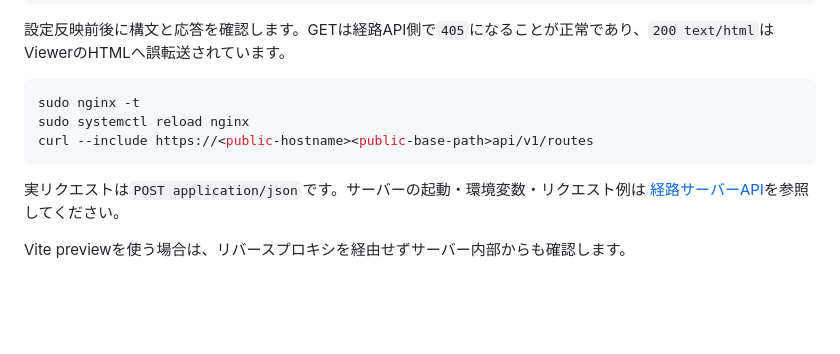
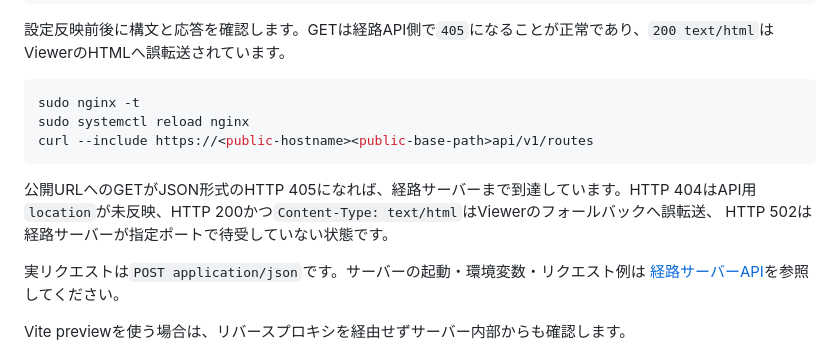
Before and after one commit to azarashin/PLATEAUHackathon2006, a Markdown page: docs/server-deployment.md, the part around one of its changes. GitHub-like rendering; blank space fills up the shorter version.

````diff
--- a/docs/server-deployment.md
+++ b/docs/server-deployment.md
@@ -338,6 +420,10 @@ sudo systemctl reload nginx
 curl --include https://<public-hostname><public-base-path>api/v1/routes
 ```
 
+公開URLへのGETがJSON形式のHTTP 405になれば、経路サーバーまで到達しています。HTTP 404はAPI用
+`location`が未反映、HTTP 200かつ`Content-Type: text/html`はViewerのフォールバックへ誤転送、
+HTTP 502は経路サーバーが指定ポートで待受していない状態です。
+
 実リクエストは`POST application/json`です。サーバーの起動・環境変数・リクエスト例は
 [経路サーバーAPI](route-server.md)を参照してください。
 
````
Also changed, not shown: other parts of docs/server-deployment.md (+82 -0 lines), docs/route-server.md (+4 -0 lines).
